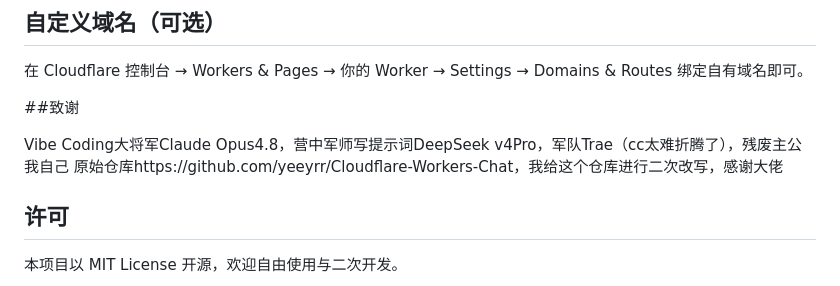
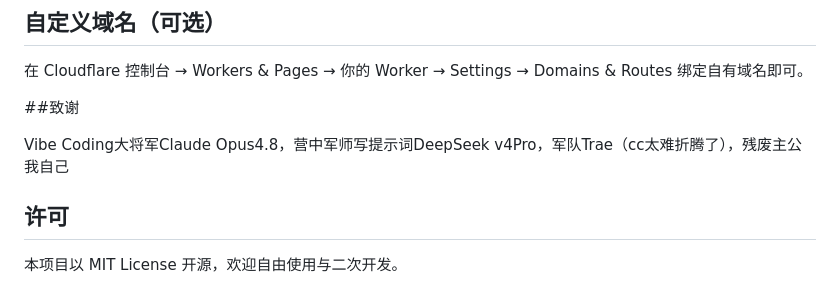
Before and after one commit to somehandMax/CloudFlareChatRoom, a Markdown page: README.md, the part around the change. GitHub-like rendering.

```diff
--- a/README.md
+++ b/README.md
@@ -125,7 +125,6 @@ wrangler dev
 ##致谢
 
 Vibe Coding大将军Claude Opus4.8，营中军师写提示词DeepSeek v4Pro，军队Trae（cc太难折腾了），残废主公我自己
-原始仓库https://github.com/yeeyrr/Cloudflare-Workers-Chat，我给这个仓库进行二次改写，感谢大佬
 
 ## 许可
 
```
